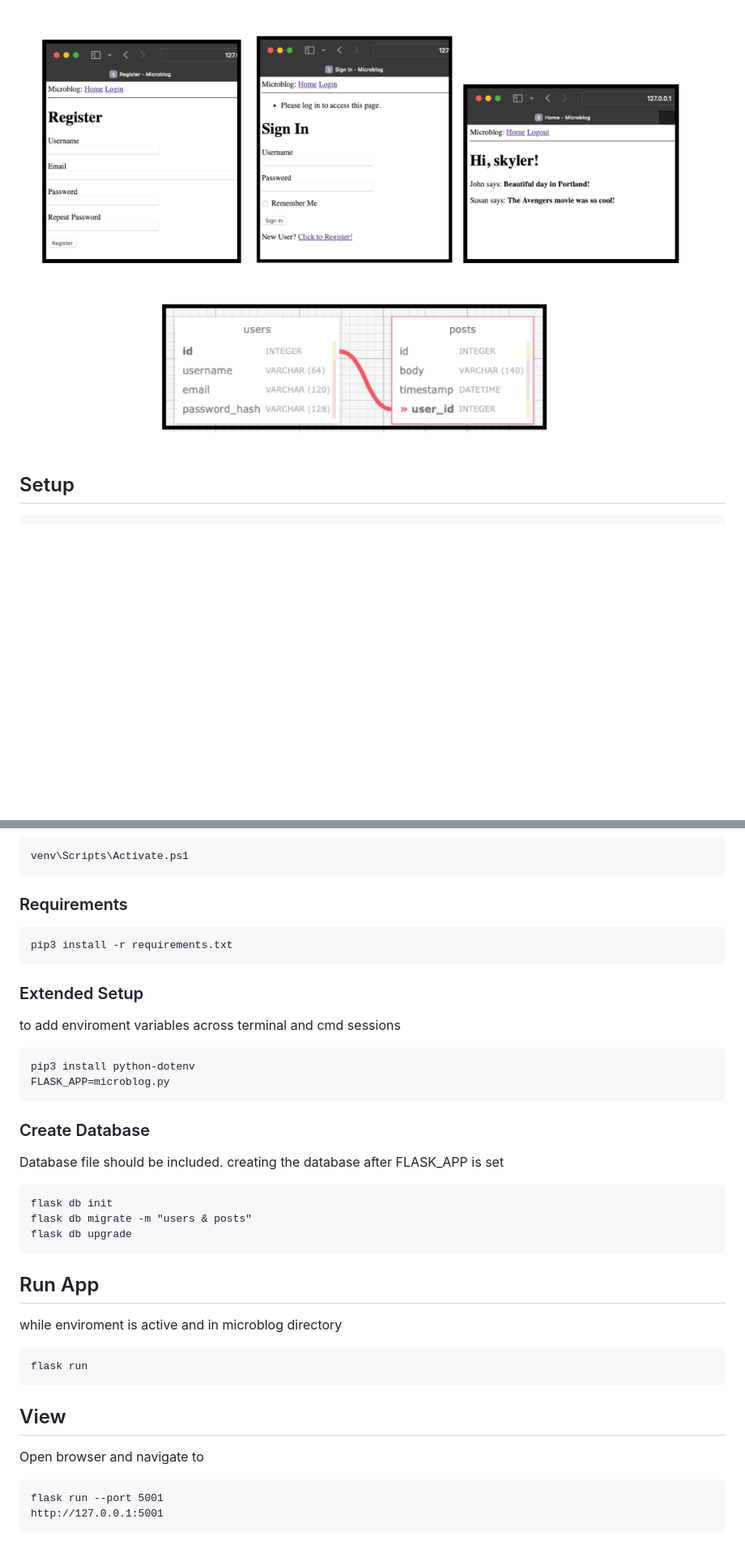
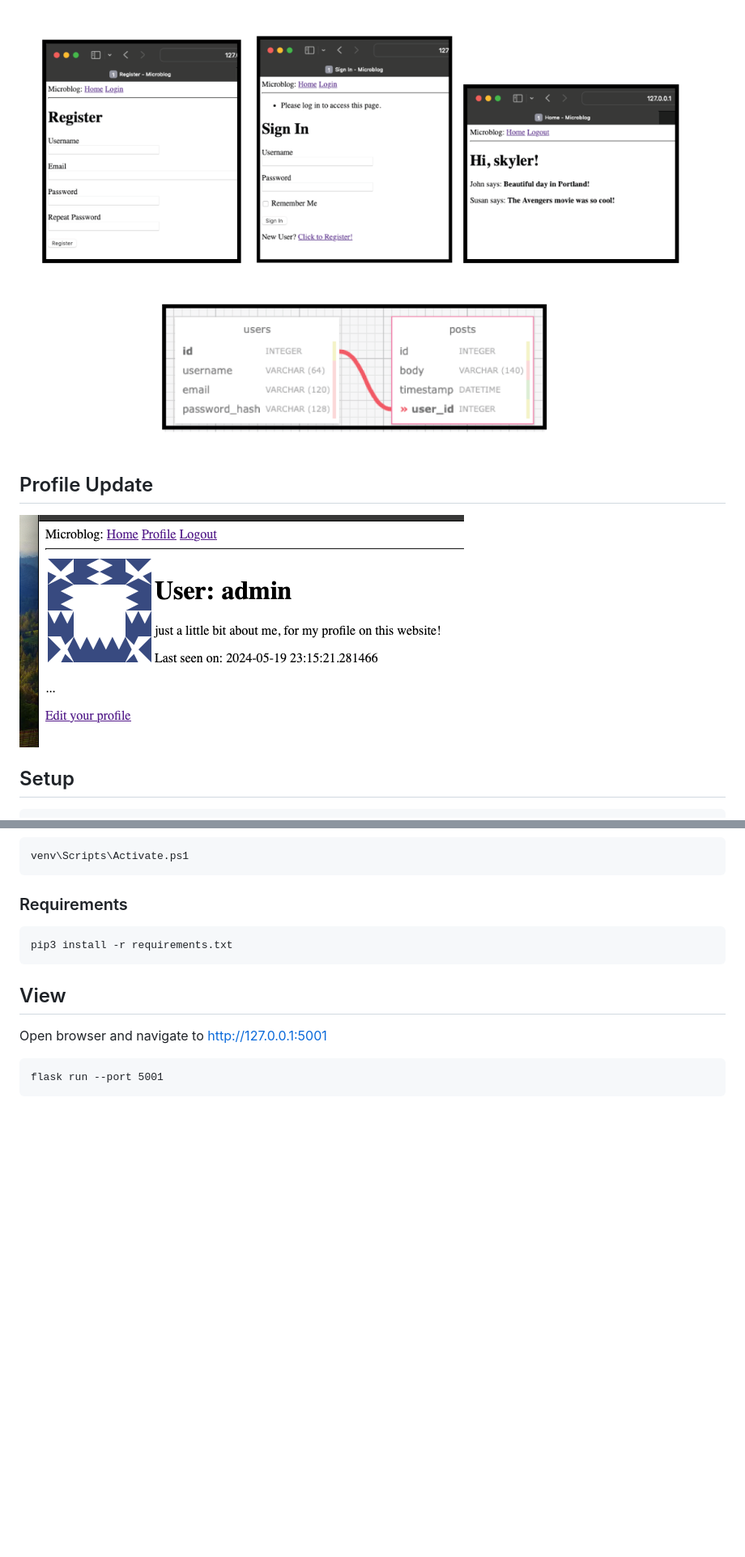
Before and after one commit to StigmataRose/microblog, a Markdown page: README.md, 2 parts joined by grey strips. Shown at 81% size. GitHub-like rendering; pictures changed too: profiles.png (added); blank space fills up the shorter version.

Commit message:
Profiles

````diff
--- a/README.md
+++ b/README.md
@@ -2,6 +2,9 @@
 # microblog
 
   ![Image Alt Text](example.png)
+
+## Profile Update
+  ![Image Alt Text](profiles.png)
 
 ## Setup
 
@@ -29,41 +32,10 @@ venv\Scripts\Activate.ps1
 pip3 install -r requirements.txt
 ```
 
-### Extended Setup
-
-to add enviroment variables across terminal and cmd sessions
-
-```
-pip3 install python-dotenv
-FLASK_APP=microblog.py
-```
-
-### Create Database
-Database file should be included.
-creating the database after FLASK_APP is set
-```
-flask db init
-flask db migrate -m "users & posts"
-flask db upgrade
-```
-
-
-
-## Run App
-
-while enviroment is active and in microblog directory
-
-```
-flask run
-```
-
-
-
 ## View
 
-Open browser and navigate to
+Open browser and navigate to http://127.0.0.1:5001
 
 ```
 flask run --port 5001
-http://127.0.0.1:5001
 ```
````
Also changed, not shown: 9 other files.
